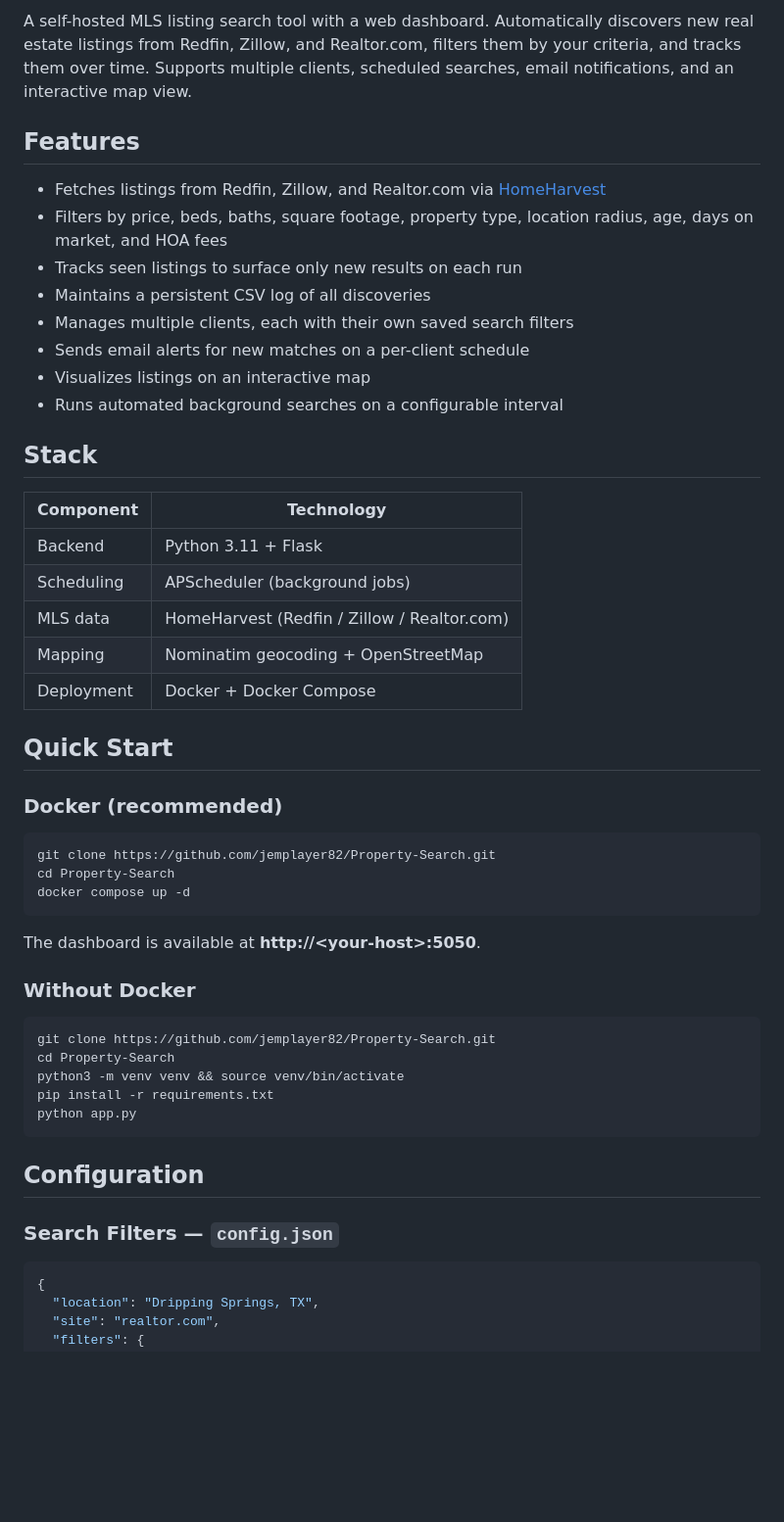
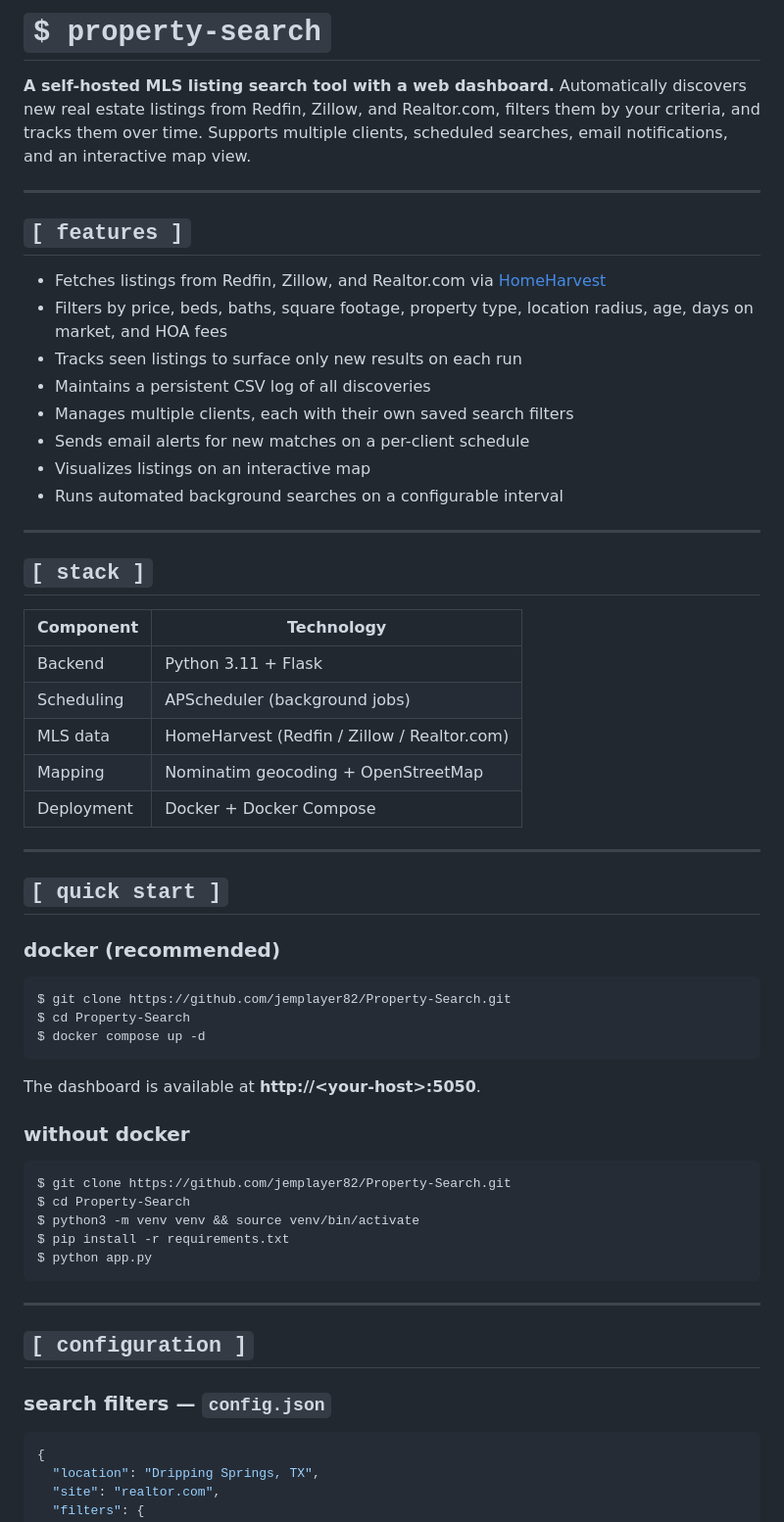
Before and after one commit to Jemplayer82/Property-Search, a Markdown page: README.md, the part around one of its changes. Shown at 98% size. Rendered like a GitHub page; blank space fills up the shorter version.

Commit message:
docs: apply Fathom Works design style to README

````diff
--- a/README.md
+++ b/README.md
@@ -2,7 +2,11 @@
 
-A self-hosted MLS listing search tool with a web dashboard. Automatically discovers new real estate listings from Redfin, Zillow, and Realtor.com, filters them by your criteria, and tracks them over time. Supports multiple clients, scheduled searches, email notifications, and an interactive map view.
+# `$ property-search`
 
-## Features
+**A self-hosted MLS listing search tool with a web dashboard.** Automatically discovers new real estate listings from Redfin, Zillow, and Realtor.com, filters them by your criteria, and tracks them over time. Supports multiple clients, scheduled searches, email notifications, and an interactive map view.
+
+---
+
+## `[ features ]`
 
 - Fetches listings from Redfin, Zillow, and Realtor.com via [HomeHarvest](https://github.com/ZacharyHampton/HomeHarvest)
 - Filters by price, beds, baths, square footage, property type, location radius, age, days on market, and HOA fees
@@ -13,7 +17,9 @@ A self-hosted MLS listing search tool with a web dashboard. Automatically discov
 - Visualizes listings on an interactive map
 - Runs automated background searches on a configurable interval
 
-## Stack
+---
+
+## `[ stack ]`
 
 | Component | Technology |
 |-----------|------------|
@@ -23,31 +29,35 @@ A self-hosted MLS listing search tool with a web dashboard. Automatically discov
 | Mapping | Nominatim geocoding + OpenStreetMap |
 | Deployment | Docker + Docker Compose |
 
-## Quick Start
+---
 
-### Docker (recommended)
+## `[ quick start ]`
+
+### docker (recommended)
 
 ```bash
-git clone https://github.com/jemplayer82/Property-Search.git
-cd Property-Search
-docker compose up -d
+$ git clone https://github.com/jemplayer82/Property-Search.git
+$ cd Property-Search
+$ docker compose up -d
 ```
 
 The dashboard is available at **http://\<your-host\>:5050**.
 
-### Without Docker
+### without docker
 
 ```bash
-git clone https://github.com/jemplayer82/Property-Search.git
-cd Property-Search
-python3 -m venv venv && source venv/bin/activate
-pip install -r requirements.txt
-python app.py
+$ git clone https://github.com/jemplayer82/Property-Search.git
+$ cd Property-Search
+$ python3 -m venv venv && source venv/bin/activate
+$ pip install -r requirements.txt
+$ python app.py
 ```
 
-## Configuration
+---
 
-### Search Filters — `config.json`
+## `[ configuration ]`
+
+### search filters — `config.json`
 
 ```json
 {
````
Also changed, not shown: other parts of README.md (+23 -13 lines).
